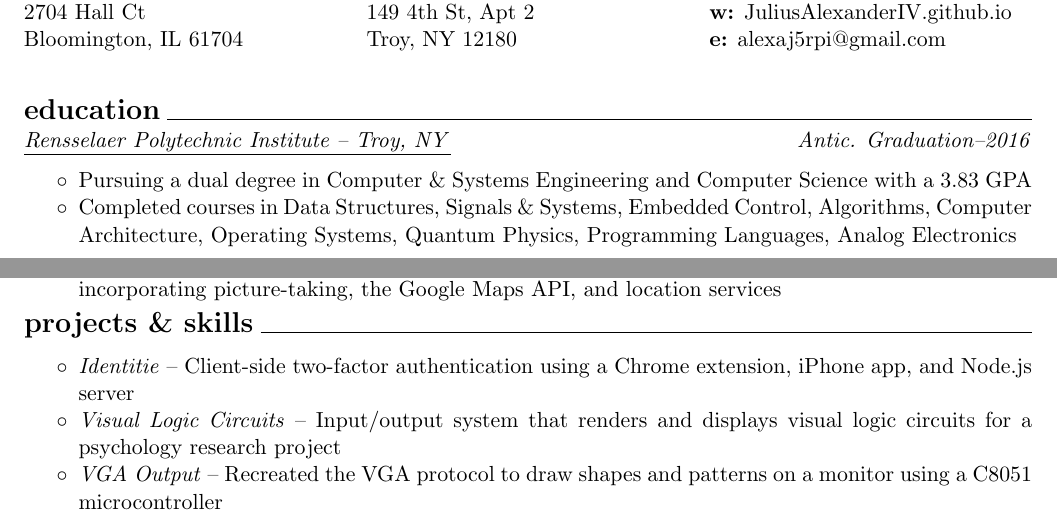
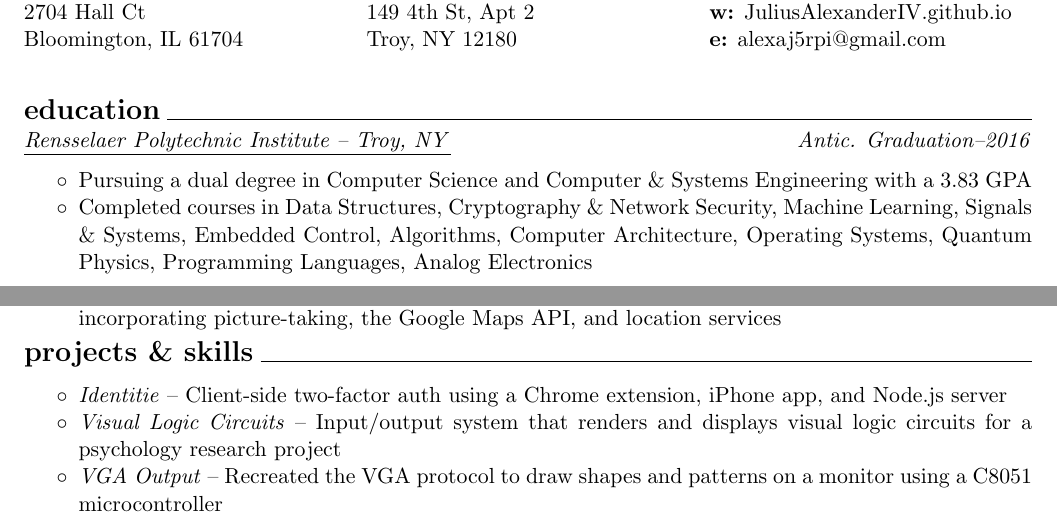
Before and after one commit to juliusiv/resume, a LaTeX CV (resume.tex): two parts of the page, joined at a grey line, cut so that both start at the same text. Compiled offline with pdfLaTeX.

Commit message:
Update resume with current classes.

```diff
--- a/resume.tex
+++ b/resume.tex
@@ -52,8 +52,8 @@ Troy, NY 12180 \\
 % \renewcommand\labelitemi{\color{mygreen}$\circ$}
 \renewcommand\labelitemi{$\circ$}
 
-\item Pursuing a dual degree in Computer \& Systems Engineering and Computer Science with a 3.83 GPA
-\item Completed courses in Data Structures, Signals \& Systems, Embedded Control, Algorithms, Computer Architecture, Operating Systems, Quantum Physics, Programming Languages, Analog Electronics
+\item Pursuing a dual degree in Computer Science and Computer \& Systems Engineering with a 3.83 GPA
+\item Completed courses in Data Structures, Cryptography \& Network Security, Machine Learning, Signals \& Systems, Embedded Control, Algorithms, Computer Architecture, Operating Systems, Quantum Physics, Programming Languages, Analog Electronics
 \end{itemize}
 
 %====================================================
@@ -107,7 +107,7 @@ Troy, NY 12180 \\
 % \renewcommand\labelitemi{\color{myred}$\circ$}
 \renewcommand\labelitemi{$\circ$}
 
-\item \textit{Identitie} -- Client-side two-factor authentication using a Chrome extension, iPhone app, and Node.js server
+\item \textit{Identitie} -- Client-side two-factor auth using a Chrome extension, iPhone app, and Node.js server
 \item \textit{Visual Logic Circuits} -- Input/output system that renders and displays visual logic circuits for a psychology research project
 \item \textit{VGA Output} -- Recreated the VGA protocol to draw shapes and patterns on a monitor using a C8051 microcontroller
 \item \textit{Avoclock'o} -- Start-to-finish design process of a persistent personal alarm system utilizing an Android app, pressure sensor, light and sound stimuli, and an Arduino
```
Also changed, not shown: resume.pdf.
